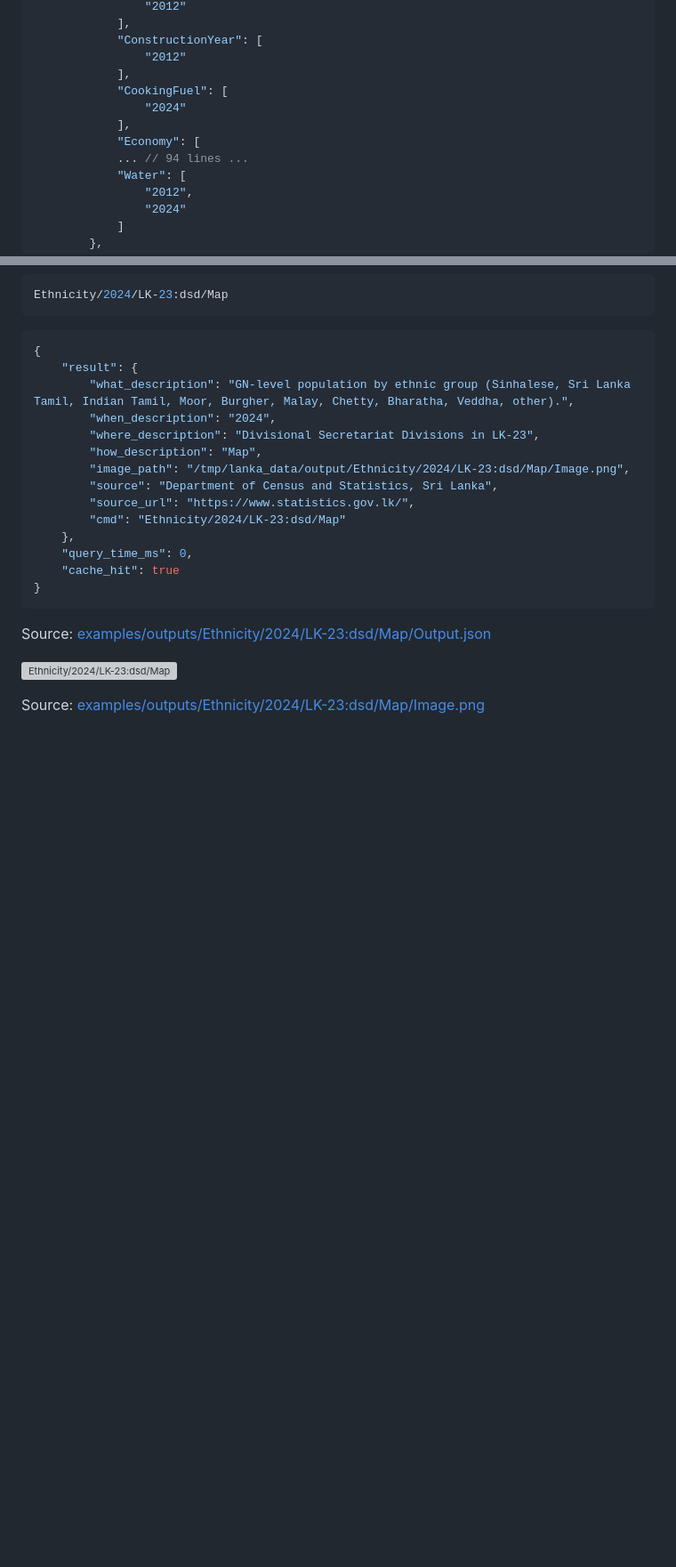
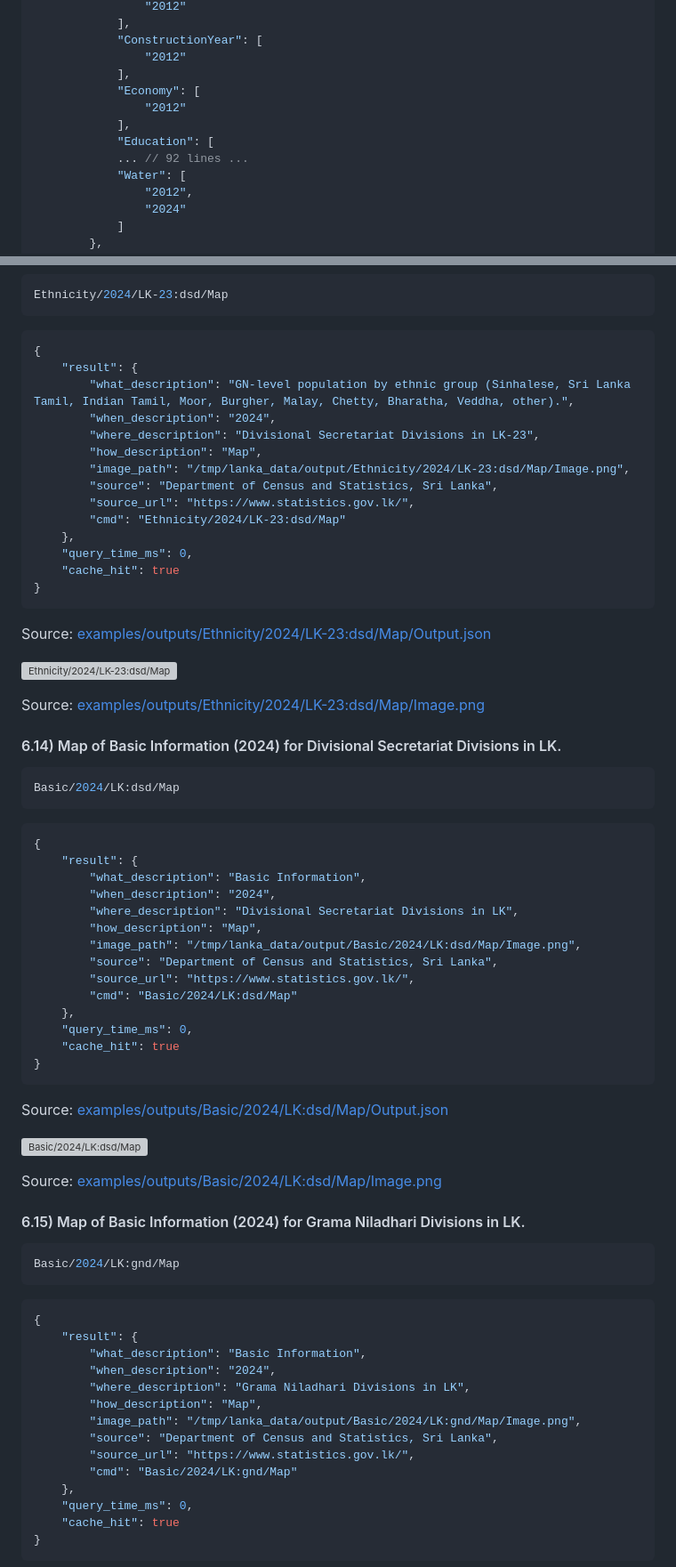
Before and after one commit to nuuuwan/lanka_data, a Markdown page: README.md, 2 parts joined by grey strips. Shown at 89% size. Rendered like a GitHub page; blank space fills up the shorter version; grey boxes are pictures that could not be loaded.

Commit message:
Add maps for Divisional Secretariat and Grama Niladhari divisions in LK for 2024

````diff
--- a/README.md
+++ b/README.md
@@ -70,11 +70,11 @@ Help
             "ConstructionYear": [
                 "2012"
             ],
-            "CookingFuel": [
-                "2024"
+            "Economy": [
+                "2012"
             ],
-            "Economy": [
-            ... // 94 lines ...
+            "Education": [
+            ... // 92 lines ...
             "Water": [
                 "2012",
                 "2024"
@@ -1083,3 +1083,55 @@ Source: [examples/outputs/Ethnicity/2024/LK-23:dsd/Map/Output.json](examples/out
 
 Source: [examples/outputs/Ethnicity/2024/LK-23:dsd/Map/Image.png](examples/outputs/Ethnicity/2024/LK-23:dsd/Map/Image.png)
 
+#### 6.14) Map of Basic Information (2024) for Divisional Secretariat Divisions in LK.
+
+```bash
+Basic/2024/LK:dsd/Map
+```
+
+```json
+{
+    "result": {
+        "what_description": "Basic Information",
+        "when_description": "2024",
+        "where_description": "Divisional Secretariat Divisions in LK",
+        "how_description": "Map",
+        "image_path": "/tmp/lanka_data/output/Basic/2024/LK:dsd/Map/Image.png",
+        "source": "Department of Census and Statistics, Sri Lanka",
+        "source_url": "https://www.statistics.gov.lk/",
+        "cmd": "Basic/2024/LK:dsd/Map"
+    },
+    "query_time_ms": 0,
+    "cache_hit": true
+}
+```
+
+Source: [examples/outputs/Basic/2024/LK:dsd/Map/Output.json](examples/outputs/Basic/2024/LK:dsd/Map/Output.json)
+
+![Basic/2024/LK:dsd/Map](examples/outputs/Basic/2024/LK:dsd/Map/Image.png)
+
+Source: [examples/outputs/Basic/2024/LK:dsd/Map/Image.png](examples/outputs/Basic/2024/LK:dsd/Map/Image.png)
+
+#### 6.15) Map of Basic Information (2024) for Grama Niladhari Divisions in LK.
+
+```bash
+Basic/2024/LK:gnd/Map
+```
+
+```json
+{
+    "result": {
+        "what_description": "Basic Information",
+        "when_description": "2024",
+        "where_description": "Grama Niladhari Divisions in LK",
+        "how_description": "Map",
+        "image_path": "/tmp/lanka_data/output/Basic/2024/LK:gnd/Map/Image.png",
+        "source": "Department of Census and Statistics, Sri Lanka",
+        "source_url": "https://www.statistics.gov.lk/",
+        "cmd": "Basic/2024/LK:gnd/Map"
+    },
+    "query_time_ms": 0,
+    "cache_hit": true
+}
+```
+
````
Also changed, not shown: other parts of README.md (+6 -0 lines).
